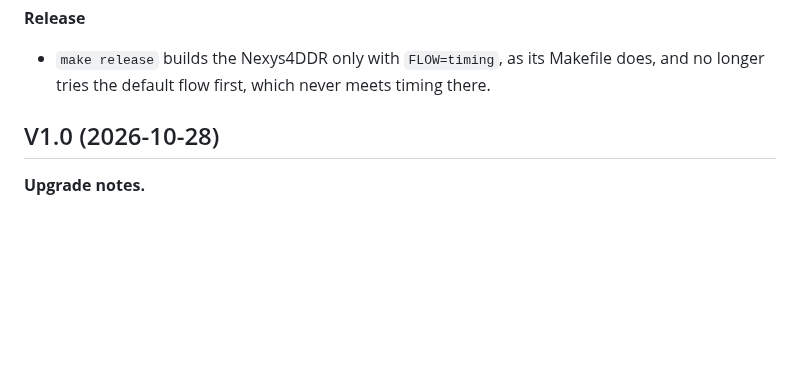
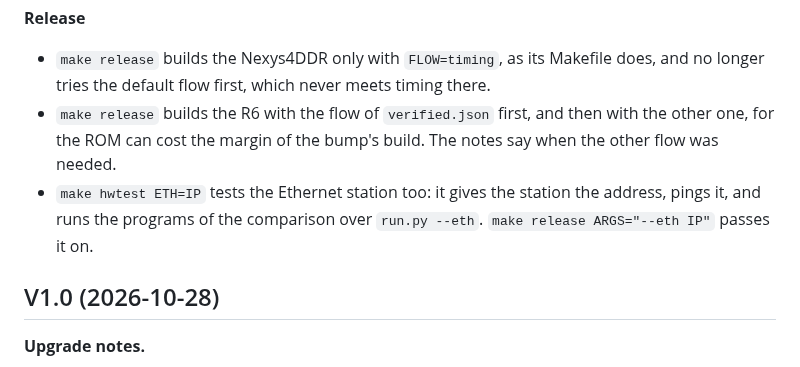
Before and after one commit to MJoergen/NiceMonMEGA65, a Markdown page: doc/RELEASE_NOTES.md, the part around the change. Rendered like a GitHub page; blank space fills up the shorter version.

Commit message:
Note the release's new R6 flow and Ethernet test
V1.1's notes did not yet name the two changes to the release tools:
release.py tries the other flow for the R6, and make hwtest ETH=IP,
which release.py --eth passes on, tests the Ethernet station.

Part of #42.

Co-Authored-By: Claude Opus 5.5 <noreply@anthropic.com>

```diff
--- a/doc/RELEASE_NOTES.md
+++ b/doc/RELEASE_NOTES.md
@@ -142,6 +142,12 @@ nice_cpu's `RC01` and `RC03` have no tag here.
 - `make release` builds the Nexys4DDR only with `FLOW=timing`, as its
   Makefile does, and no longer tries the default flow first, which never
   meets timing there.
+- `make release` builds the R6 with the flow of `verified.json` first,
+  and then with the other one, for the ROM can cost the margin of the
+  bump's build. The notes say when the other flow was needed.
+- `make hwtest ETH=IP` tests the Ethernet station too: it gives the
+  station the address, pings it, and runs the programs of the comparison
+  over `run.py --eth`. `make release ARGS="--eth IP"` passes it on.
 
 ## V1.0 (2026-10-28)
 
```
